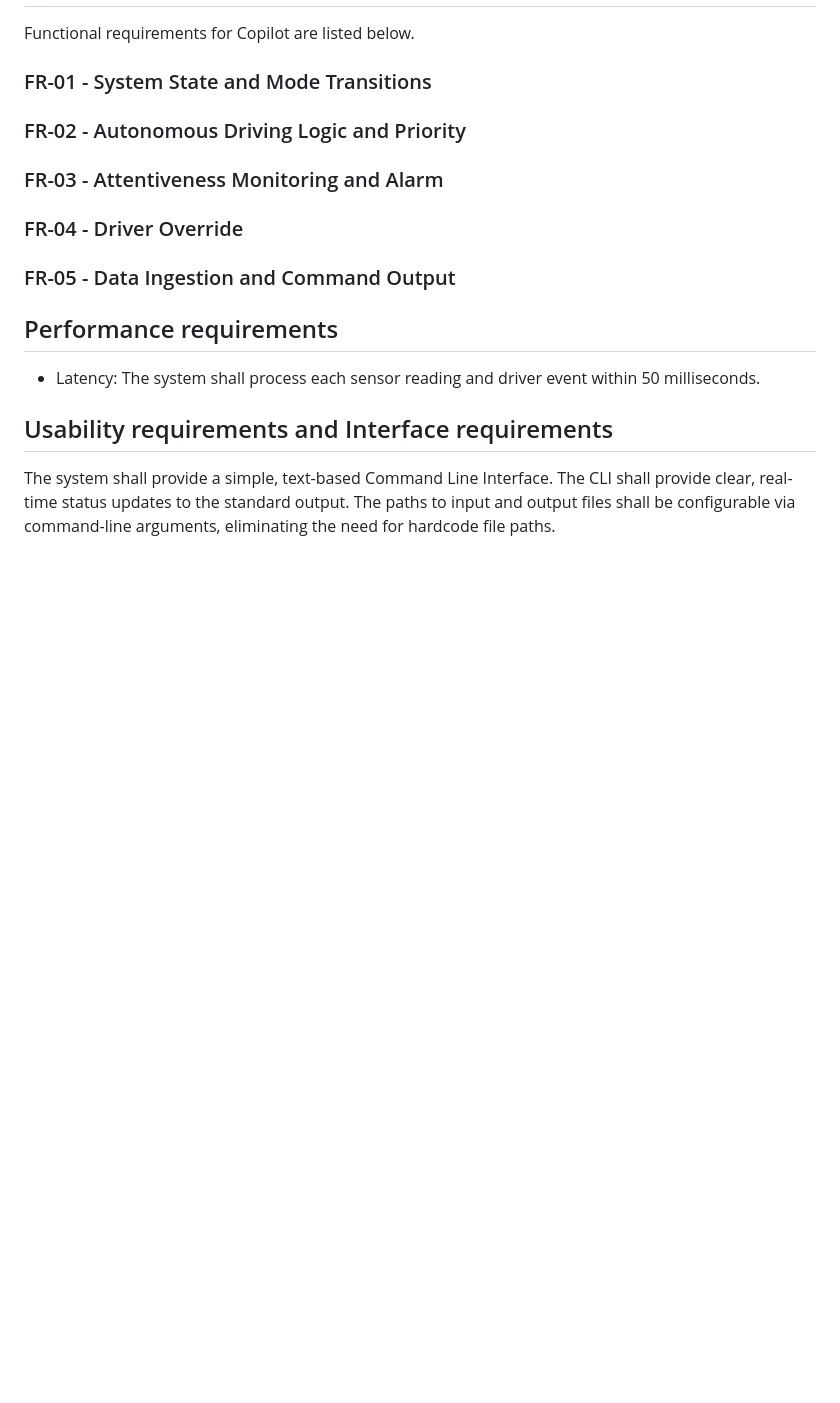
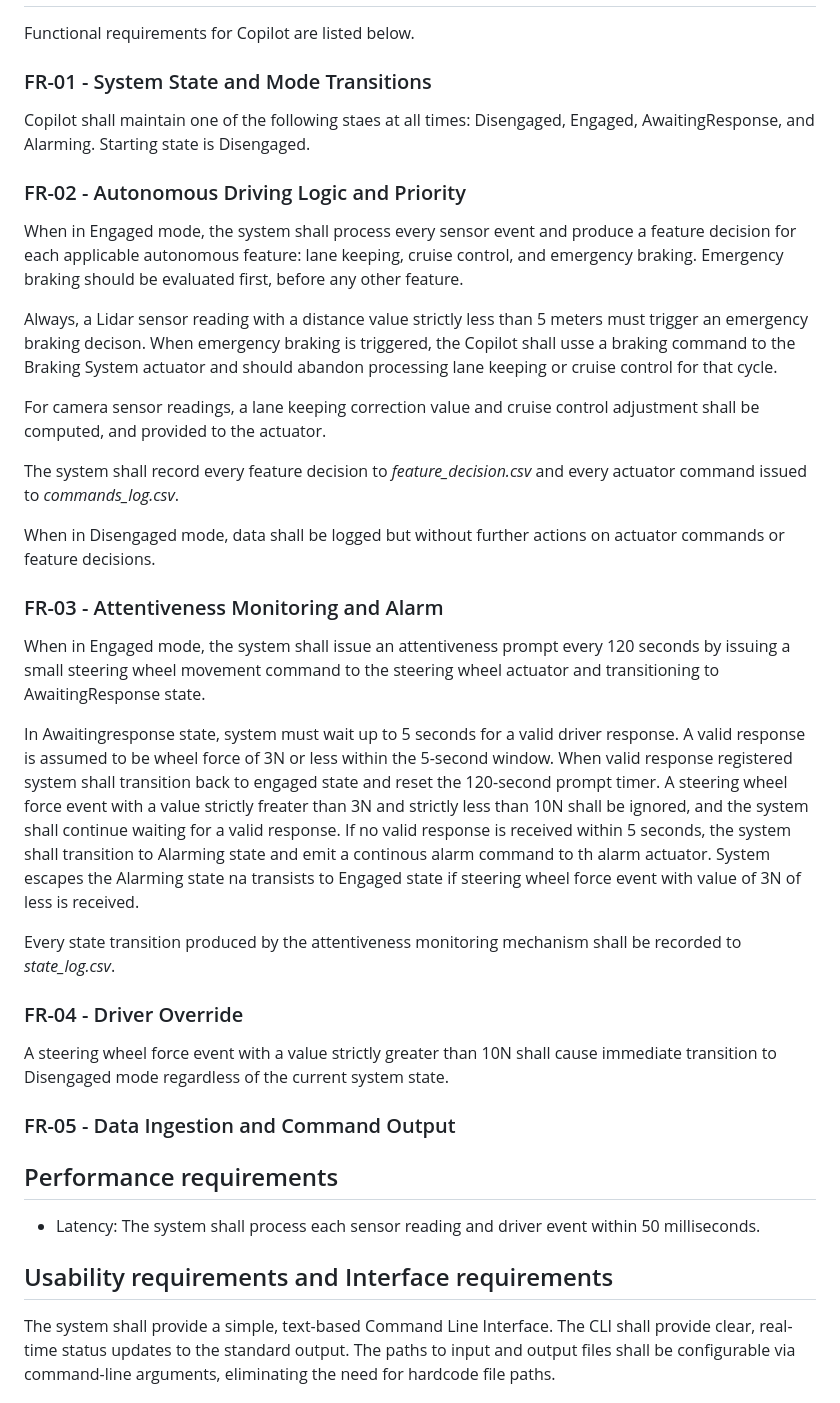
Before and after one commit to wojciechbukala/SoftwareRequirements, a Markdown page: Problem1/REQ3.md, the part around one of its changes. Drawn GitHub-style; blank space fills up the shorter version.

```diff
--- a/Problem1/REQ3.md
+++ b/Problem1/REQ3.md
@@ -60,12 +125,28 @@ The users of the Copilot simulation software are primarly Automotive Software En
 Functional requirements for Copilot are listed below.
 
 ### FR-01 - System State and Mode Transitions
+Copilot shall maintain one of the following staes at all times: Disengaged, Engaged, AwaitingResponse, and Alarming. Starting state is Disengaged.
 
 ### FR-02 - Autonomous Driving Logic and Priority
+When in Engaged mode, the system shall process every sensor event and produce a feature decision for each applicable autonomous feature: lane keeping, cruise control, and emergency braking. Emergency braking should be evaluated first, before any other feature.
+
+Always, a Lidar sensor reading with a distance value strictly less than 5 meters must trigger an emergency braking decison. When emergency braking is triggered, the Copilot shall usse a braking command to the Braking System actuator and should abandon processing lane keeping or cruise control for that cycle.
+
+For camera sensor readings, a lane keeping correction value and cruise control adjustment shall be computed, and provided to the actuator.
+
+The system shall record every feature decision to *feature_decision.csv* and every actuator command issued to *commands_log.csv*.
+
+When in Disengaged mode, data shall be logged but without further actions on actuator commands or feature decisions.
 
 ### FR-03 - Attentiveness Monitoring and Alarm
+When in Engaged mode, the system shall issue an attentiveness prompt every 120 seconds by issuing a small steering wheel movement command to the steering wheel actuator and transitioning to AwaitingResponse state.
+
+In Awaitingresponse state, system must wait up to 5 seconds for a valid driver response. A valid response is assumed to be wheel force of 3N or less within the 5-second window. When valid response registered system shall transition back to engaged state and reset the 120-second prompt timer. A steering wheel force event with a value strictly freater than 3N and strictly less than 10N shall be ignored, and the system shall continue waiting for a valid response. If no valid response is received within 5 seconds, the system shall transition to Alarming state and emit a continous alarm command to th alarm actuator. System escapes the Alarming state na transists to Engaged state if steering wheel force event with value of 3N of less is received.
+
+Every state transition produced by the attentiveness monitoring mechanism shall be recorded to *state_log.csv*.
 
 ### FR-04 - Driver Override
+A steering wheel force event with a value strictly greater than 10N shall cause immediate transition to Disengaged mode regardless of the current system state.
 
 ### FR-05 - Data Ingestion and Command Output
 
```
Also changed, not shown: other parts of Problem1/REQ3.md (+67 -2 lines), Problem2/REQ3.md (+25 -5 lines), Problem3/REQ3.md (+6 -6 lines).
